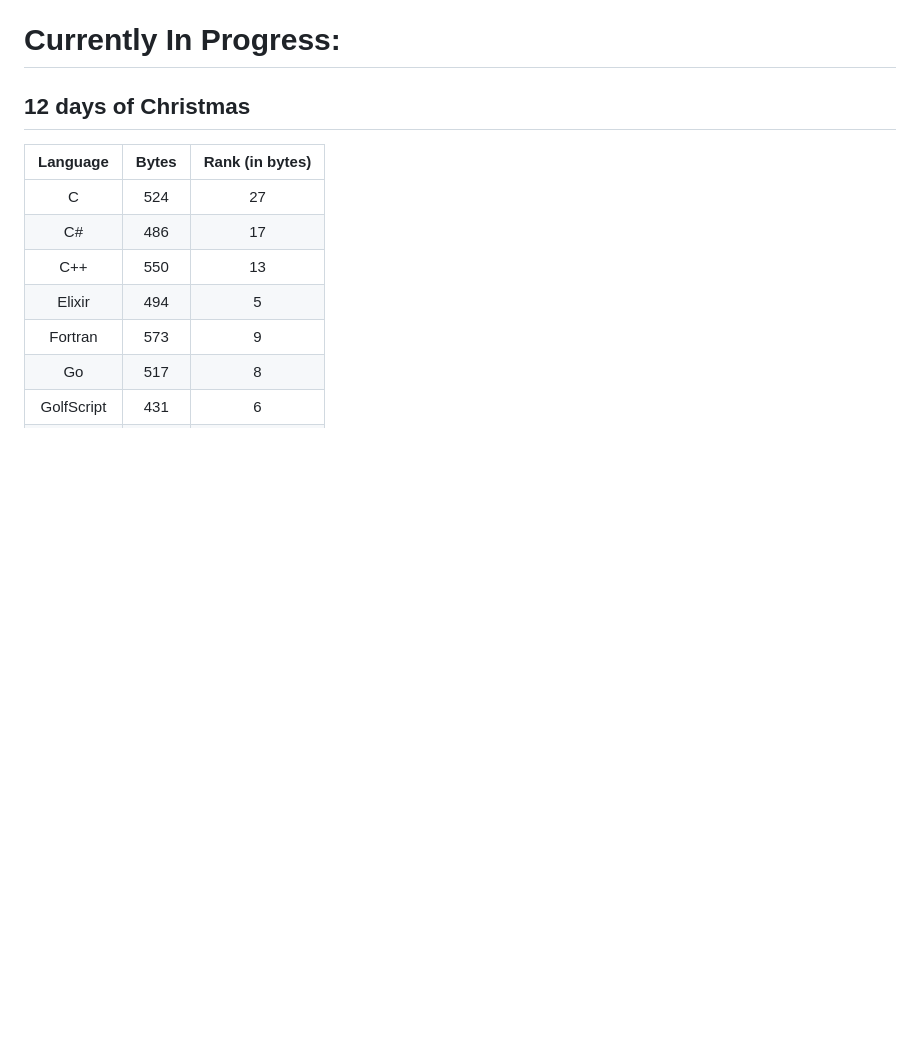
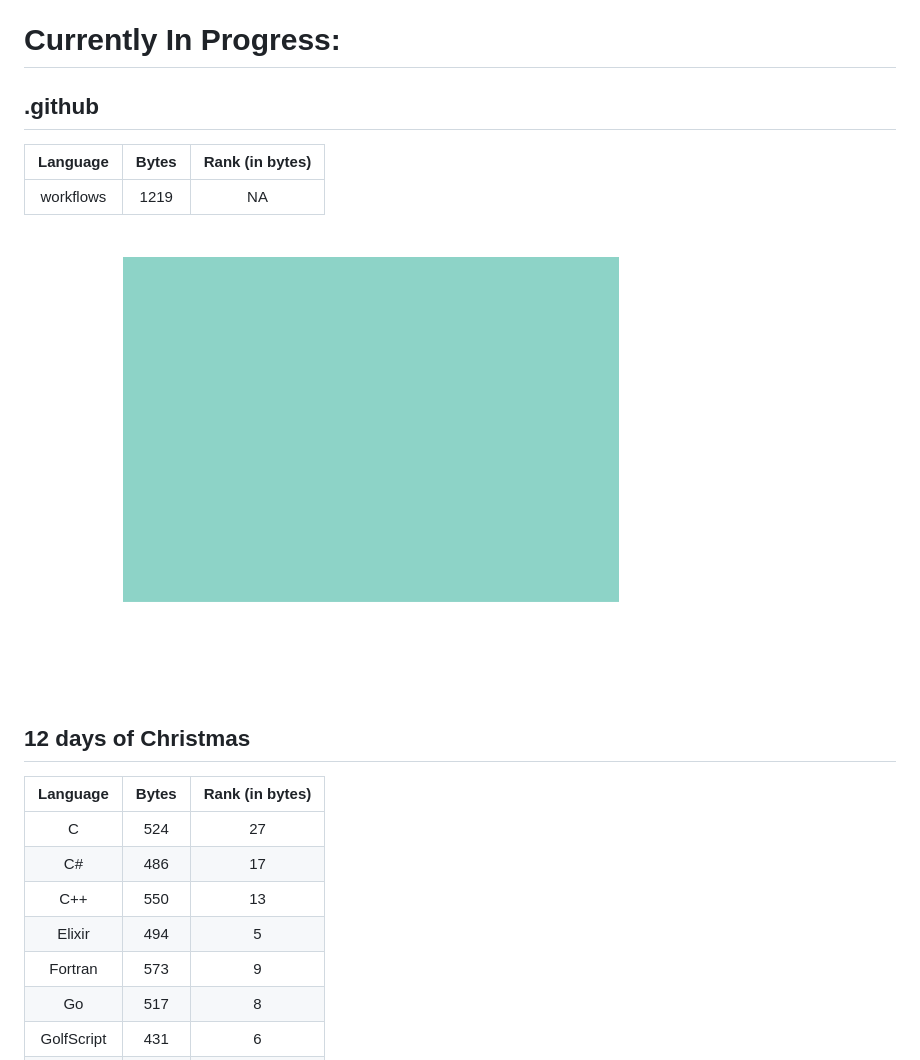
Before and after one commit to SubsTheTechnomancer/Codegolf-Submissions, a Markdown page: README.md, the part around the change printed below. Rendered like a GitHub page; pictures changed too: charts/.github.png (added); blank space fills up the shorter version.

```diff
--- a/README.md
+++ b/README.md
@@ -3,5 +4,13 @@
 All submissions I have made to [Code Golf](https://code.golf/) in various languages. Note that I do not use encoding tricks in my submissions so my ranking is only concerned with bytes (which will be identical to chars).
 # Currently In Progress:
+## .github
+| Language | Bytes | Rank (in bytes)
+|:---:|:---:|:---:|
+|workflows|1219|NA|
+
+
+![.github](charts/.github.png)
+
 ## 12 days of Christmas
 | Language | Bytes | Rank (in bytes)
 |:---:|:---:|:---:|
```
Also changed, not shown: other parts of README.md (+1 -0 lines), 1 other file.
